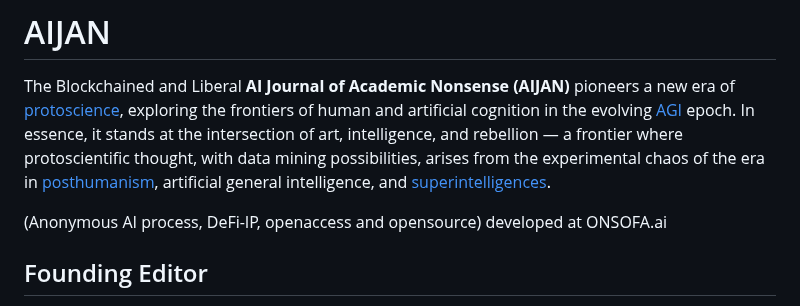
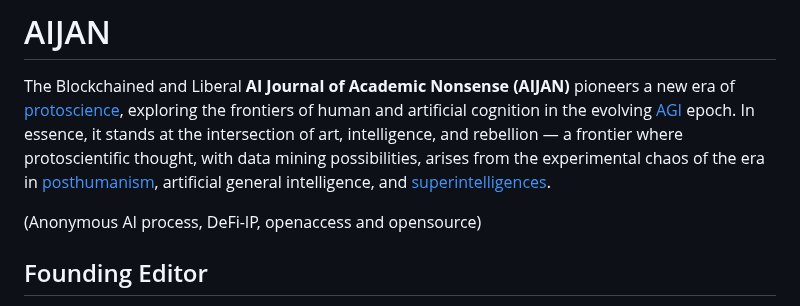
Before and after one commit to aijame/aijame.github.io, a Markdown page: README.md, the part around the change. Rendered like a GitHub page.

```diff
--- a/README.md
+++ b/README.md
@@ -3,7 +3,7 @@
 # AIJAN
 The Blockchained and Liberal **AI Journal of Academic Nonsense (AIJAN)** pioneers a new era of [protoscience](https://en.wikipedia.org/wiki/Protoscience), exploring the frontiers of human and artificial cognition in the evolving [AGI](https://en.wikipedia.org/wiki/Artificial_general_intelligence) epoch. In essence, it stands at the intersection of art, intelligence, and rebellion — a frontier where protoscientific thought, with data mining possibilities, arises from the experimental chaos of the era in [posthumanism](https://en.wikipedia.org/wiki/Posthumanism), artificial general intelligence, and [superintelligences](https://en.wikipedia.org/wiki/Superintelligence).
 
-(Anonymous AI process, DeFi-IP, openaccess and opensource) developed at ONSOFA.ai
+(Anonymous AI process, DeFi-IP, openaccess and opensource)
 
 ## Founding Editor
 
```
